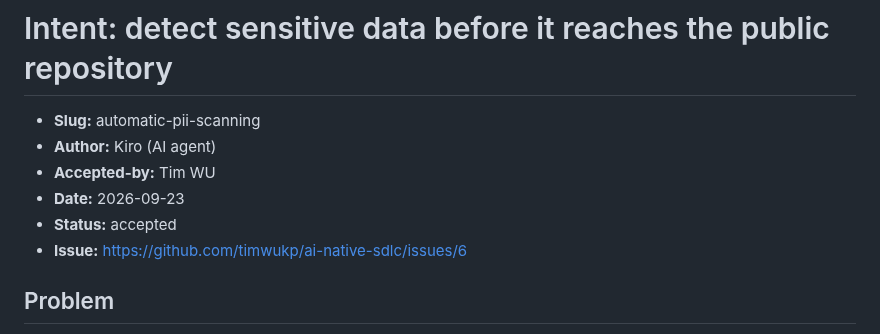
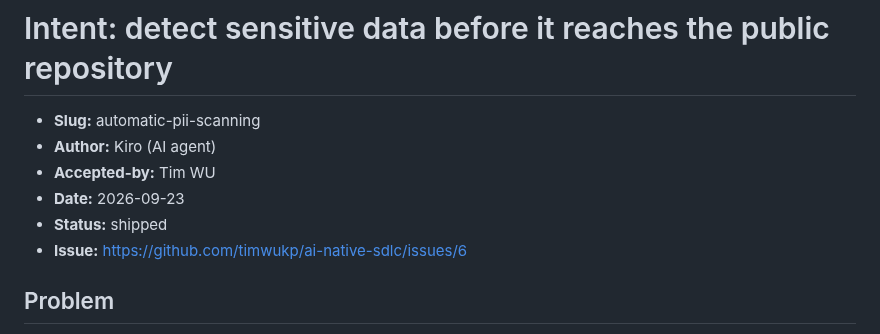
Before and after one commit to timwukp/ai-native-sdlc, a Markdown page: intent/automatic-pii-scanning/intent.md, the part around the change. GitHub-like rendering.

```diff
--- a/intent/automatic-pii-scanning/intent.md
+++ b/intent/automatic-pii-scanning/intent.md
@@ -4,7 +4,7 @@
 - **Author:** Kiro (AI agent)
 - **Accepted-by:** Tim WU
 - **Date:** 2026-09-23
-- **Status:** accepted
+- **Status:** shipped
 - **Issue:** https://github.com/timwukp/ai-native-sdlc/issues/6
 
 ## Problem
```
Also changed, not shown: intent/automatic-pii-scanning/plan.md (+1 -1 lines), intent/automatic-pii-scanning/spec.md (+1 -1 lines).
